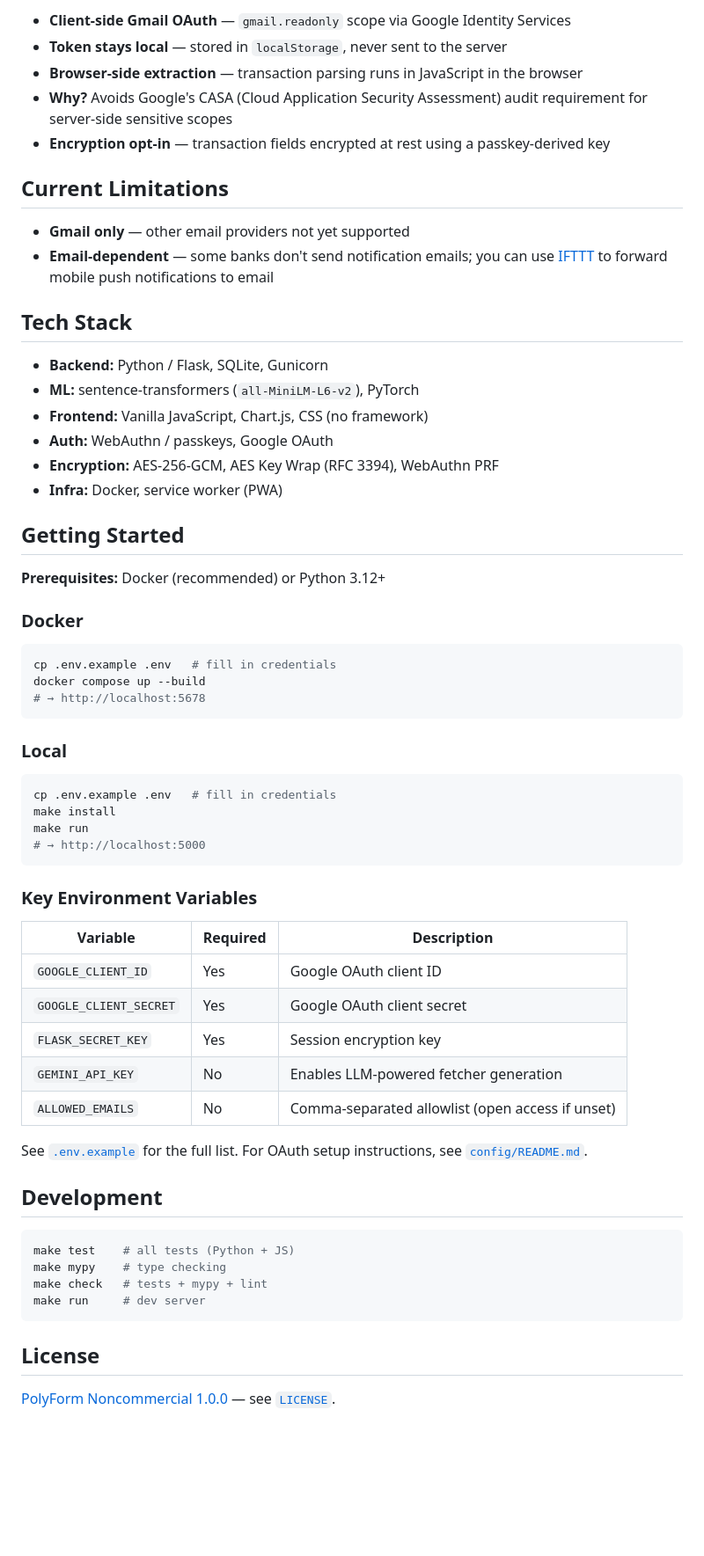
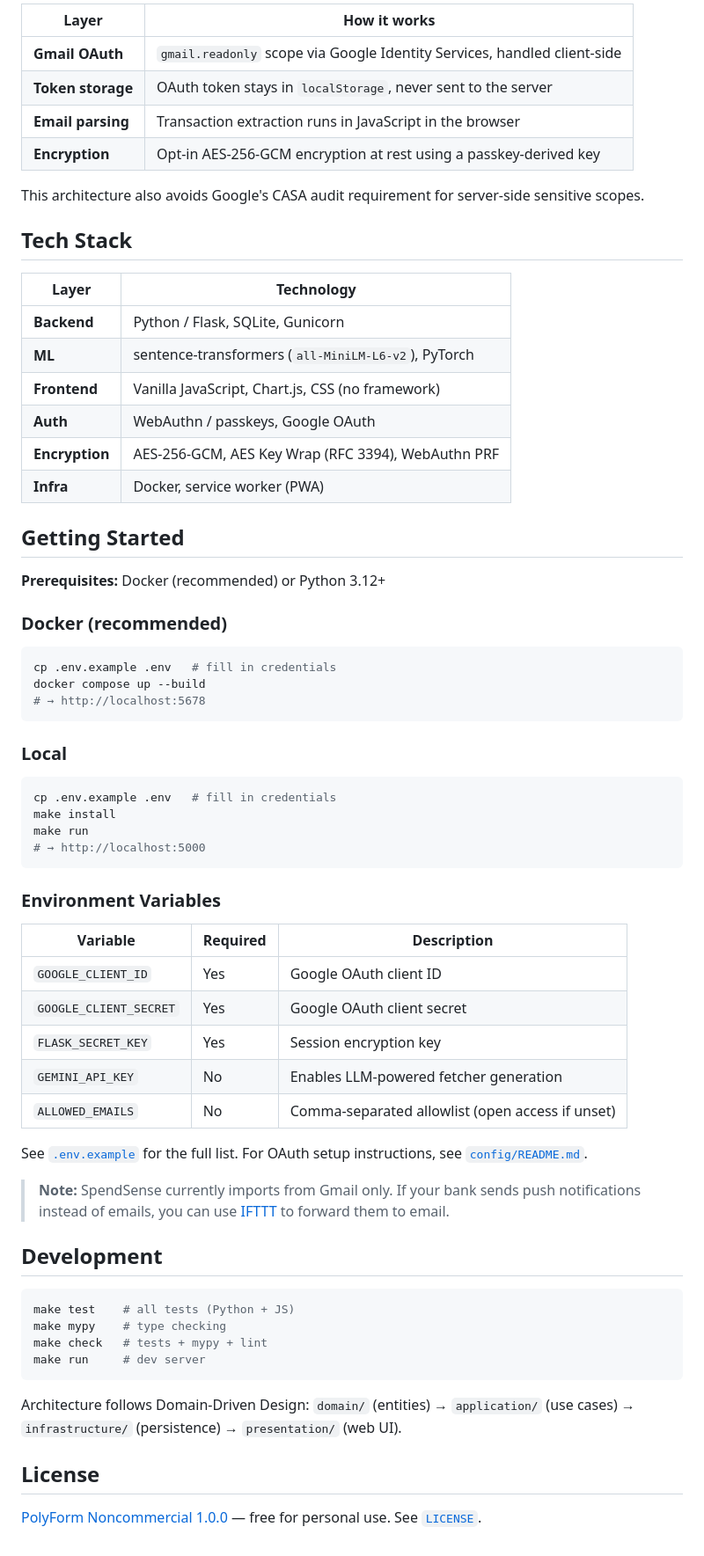
Before and after one commit to lruggieri/spendsense, a Markdown page: README.md, the part around one of its changes. Shown at 88% size. Rendered like a GitHub page; blank space fills up the shorter version.

````diff
--- a/README.md
+++ b/README.md
@@ -45,29 +68,29 @@ SpendSense keeps your email data out of the server:
 
-- **Client-side Gmail OAuth** — `gmail.readonly` scope via Google Identity Services
-- **Token stays local** — stored in `localStorage`, never sent to the server
-- **Browser-side extraction** — transaction parsing runs in JavaScript in the browser
-- **Why?** Avoids Google's CASA (Cloud Application Security Assessment) audit requirement for server-side sensitive scopes
-- **Encryption opt-in** — transaction fields encrypted at rest using a passkey-derived key
+| Layer | How it works |
+|-------|-------------|
+| **Gmail OAuth** | `gmail.readonly` scope via Google Identity Services, handled client-side |
+| **Token storage** | OAuth token stays in `localStorage`, never sent to the server |
+| **Email parsing** | Transaction extraction runs in JavaScript in the browser |
+| **Encryption** | Opt-in AES-256-GCM encryption at rest using a passkey-derived key |
 
-## Current Limitations
-
-- **Gmail only** — other email providers not yet supported
-- **Email-dependent** — some banks don't send notification emails; you can use [IFTTT](https://ifttt.com/) to forward mobile push notifications to email
+This architecture also avoids Google's CASA audit requirement for server-side sensitive scopes.
 
 ## Tech Stack
 
-- **Backend:** Python / Flask, SQLite, Gunicorn
-- **ML:** sentence-transformers (`all-MiniLM-L6-v2`), PyTorch
-- **Frontend:** Vanilla JavaScript, Chart.js, CSS (no framework)
-- **Auth:** WebAuthn / passkeys, Google OAuth
-- **Encryption:** AES-256-GCM, AES Key Wrap (RFC 3394), WebAuthn PRF
-- **Infra:** Docker, service worker (PWA)
+| Layer | Technology |
+|-------|-----------|
+| **Backend** | Python / Flask, SQLite, Gunicorn |
+| **ML** | sentence-transformers (`all-MiniLM-L6-v2`), PyTorch |
+| **Frontend** | Vanilla JavaScript, Chart.js, CSS (no framework) |
+| **Auth** | WebAuthn / passkeys, Google OAuth |
+| **Encryption** | AES-256-GCM, AES Key Wrap (RFC 3394), WebAuthn PRF |
+| **Infra** | Docker, service worker (PWA) |
 
 ## Getting Started
 
 **Prerequisites:** Docker (recommended) or Python 3.12+
 
-### Docker
+### Docker (recommended)
 
 ```bash
 cp .env.example .env   # fill in credentials
@@ -84,7 +107,7 @@ make run
 # → http://localhost:5000
 ```
 
-### Key Environment Variables
+### Environment Variables
 
 | Variable | Required | Description |
 |---|---|---|
@@ -96,6 +119,8 @@ make run
 
 See [`.env.example`](.env.example) for the full list. For OAuth setup instructions, see [`config/README.md`](config/README.md).
 
+> **Note:** SpendSense currently imports from Gmail only. If your bank sends push notifications instead of emails, you can use [IFTTT](https://ifttt.com/) to forward them to email.
+
 ## Development
 
 ```bash
@@ -105,6 +130,8 @@ make check   # tests + mypy + lint
 make run     # dev server
 ```
 
+Architecture follows Domain-Driven Design: `domain/` (entities) → `application/` (use cases) → `infrastructure/` (persistence) → `presentation/` (web UI).
+
 ## License
 
-[PolyForm Noncommercial 1.0.0](https://polyformproject.org/licenses/noncommercial/1.0.0) — see [`LICENSE`](LICENSE).
+[PolyForm Noncommercial 1.0.0](https://polyformproject.org/licenses/noncommercial/1.0.0) — free for personal use. See [`LICENSE`](LICENSE).
````
Also changed, not shown: other parts of README.md (+48 -25 lines), docs/screenshots/dashboard.png (added), docs/screenshots/mobile.png (added), docs/screenshots/review.png (added).
